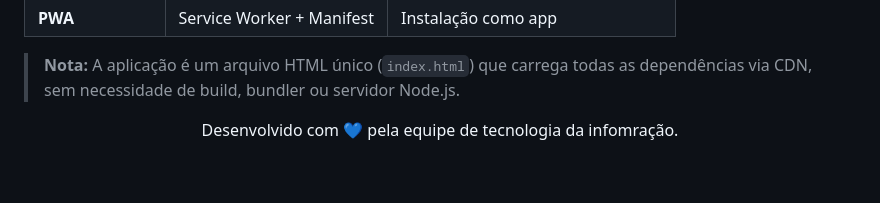
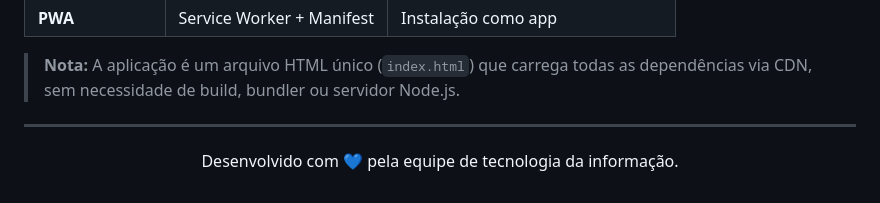
Before and after one commit to evs-systems/helpdeskti, a Markdown page: README.md, the part around the change. Rendered like a GitHub page.

Commit message:
Fix typo in README.md

```diff
--- a/README.md
+++ b/README.md
@@ -115,6 +115,8 @@ A aplicação funciona inteiramente no navegador, sem necessidade de backend pr
 
 > **Nota:** A aplicação é um arquivo HTML único (`index.html`) que carrega todas as dependências via CDN, sem necessidade de build, bundler ou servidor Node.js.
 
+---
+
 <p align="center">
-  Desenvolvido com 💙 pela equipe de tecnologia da infomração.
+  Desenvolvido com 💙 pela equipe de tecnologia da informação.
 </p>
```
